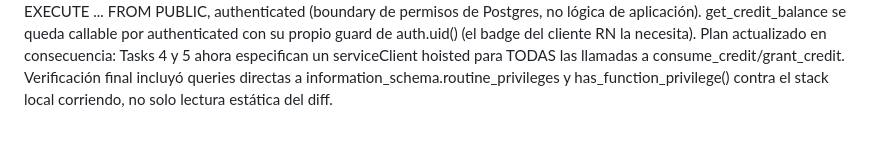
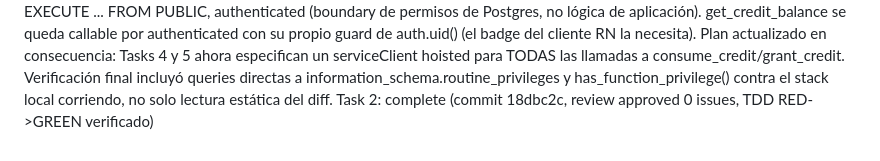
Before and after one commit to Dav24/forja, a Markdown page: .superpowers/sdd/progress.md, the part around one of its changes. Rendered like a GitHub page.

Commit message:
docs(creditos): cierra Task 2 en el ledger

```diff
--- a/.superpowers/sdd/progress.md
+++ b/.superpowers/sdd/progress.md
@@ -225,3 +225,4 @@ Base commit: 15ac0a7
 
 Task 1: complete (commit 929dfd5 en worktree-creditos-consumibles — cherry-pick de 0ccdf13 que el implementador dejó por error en master; master restaurado a 15ac0a7 con git reset --hard. RPCs verificadas por psql real: grant 3→balance 3→consume 2,1,0→consume falla devuelve -1 sin insertar fila; ON CONFLICT dedup confirmado; pg_policies solo 1 SELECT, sin INSERT/UPDATE/DELETE; types regenerados)
 Task 1: FINAL — approved 0 issues tras 3 rondas de fix (commits 929dfd5..6f3ba37). Ronda 1: corrigió types/database.types.ts corrupto (log de CLI colado) + cerró el hueco de que las 3 RPCs eran invocables sin restricción (cualquier usuario podía mintear créditos vía grant_credit). Ronda 2: el guard de auth.uid() del refund en grant_credit era él mismo explotable (un usuario podía fabricar su propio async_jobs con status='failed' y reembolsarse infinito) — cerrado ligando el refund a un job real/fallido/propio/no-duplicado. Ronda 3 (decisión del usuario tras discusión): abandonar guards de auth.uid() en consume_credit/grant_credit por ser fundamentalmente insuficientes (el usuario comparte el mismo JWT que la Edge Function reenvía, no hay forma de distinguirlos a nivel RPC) — reemplazados por REVOKE EXECUTE ... FROM PUBLIC, authenticated (boundary de permisos de Postgres, no lógica de aplicación). get_credit_balance se queda callable por authenticated con su propio guard de auth.uid() (el badge del cliente RN la necesita). Plan actualizado en consecuencia: Tasks 4 y 5 ahora especifican un serviceClient hoisted para TODAS las llamadas a consume_credit/grant_credit. Verificación final incluyó queries directas a information_schema.routine_privileges y has_function_privilege() contra el stack local corriendo, no solo lectura estática del diff.
+Task 2: complete (commit 18dbc2c, review approved 0 issues, TDD RED->GREEN verificado)
```
Also changed, not shown: other parts of .superpowers/sdd/progress.md (+1 -1 lines).
